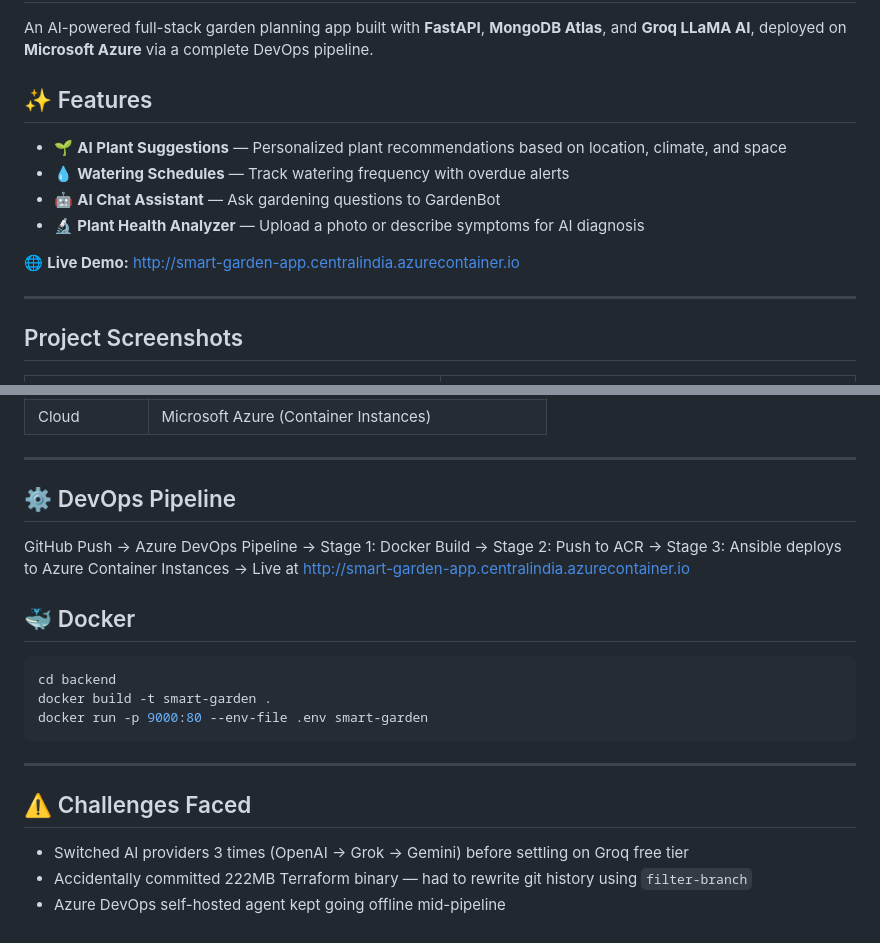
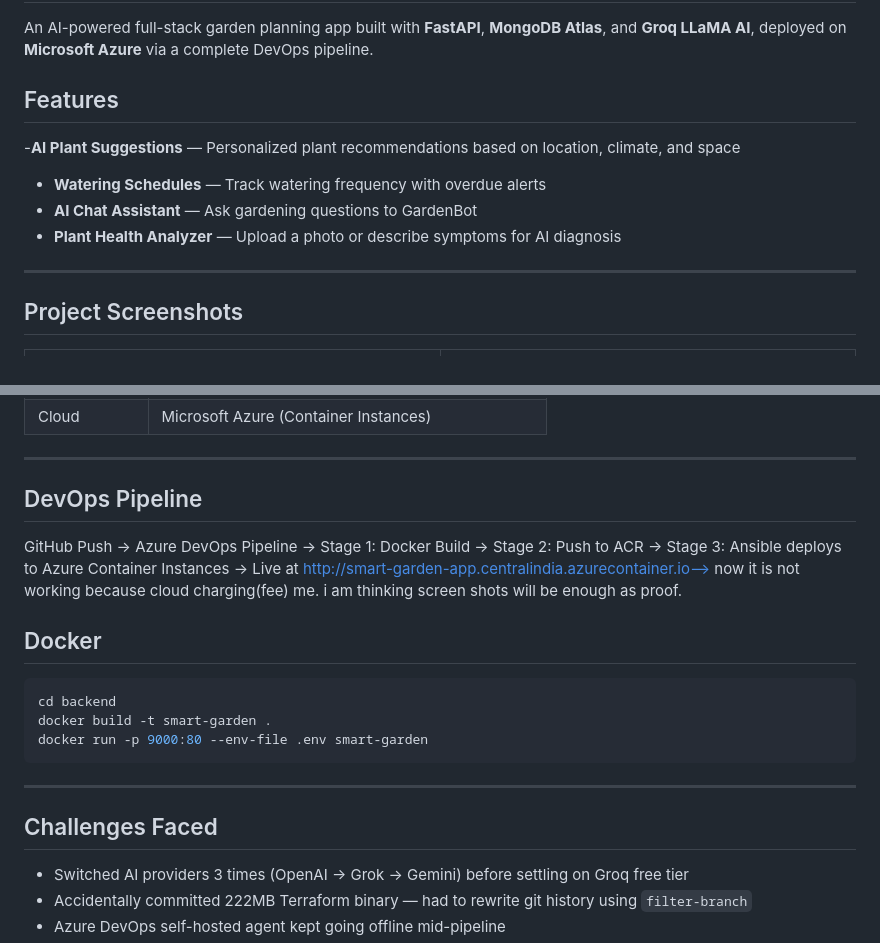
Before and after one commit to Krishnabhuvan/smart-garden-planner, a Markdown page: README.md, 2 parts joined by grey strips. Drawn GitHub-style.

````diff
--- a/README.md
+++ b/README.md
@@ -2,13 +2,12 @@
 
 An AI-powered full-stack garden planning app built with **FastAPI**, **MongoDB Atlas**, and **Groq LLaMA AI**, deployed on **Microsoft Azure** via a complete DevOps pipeline.
 
-## ✨ Features
-- 🌱 **AI Plant Suggestions** — Personalized plant recommendations based on location, climate, and space
-- 💧 **Watering Schedules** — Track watering frequency with overdue alerts
-- 🤖 **AI Chat Assistant** — Ask gardening questions to GardenBot
-- 🔬 **Plant Health Analyzer** — Upload a photo or describe symptoms for AI diagnosis
+##  Features
+-**AI Plant Suggestions** — Personalized plant recommendations based on location, climate, and space
+- **Watering Schedules** — Track watering frequency with overdue alerts
+- **AI Chat Assistant** — Ask gardening questions to GardenBot
+- **Plant Health Analyzer** — Upload a photo or describe symptoms for AI diagnosis
 
-🌐 **Live Demo:** http://smart-garden-app.centralindia.azurecontainer.io
 
 ---
 
@@ -123,14 +122,14 @@ API docs available at: **http://localhost:9000/docs**
 
 ---
 
-## ⚙️ DevOps Pipeline
+##  DevOps Pipeline
 GitHub Push → Azure DevOps Pipeline
 → Stage 1: Docker Build
 → Stage 2: Push to ACR
 → Stage 3: Ansible deploys to Azure Container Instances
-→ Live at http://smart-garden-app.centralindia.azurecontainer.io
+→ Live at http://smart-garden-app.centralindia.azurecontainer.io--> now it is not working because cloud charging(fee) me. i am thinking screen shots will be enough as proof.
 
-## 🐳 Docker
+##  Docker
 
 ```bash
 cd backend
@@ -140,7 +139,7 @@ docker run -p 9000:80 --env-file .env smart-garden
 
 ---
 
-## ⚠️ Challenges Faced
+##  Challenges Faced
 
 - Switched AI providers 3 times (OpenAI → Grok → Gemini) before settling on Groq free tier
 - Accidentally committed 222MB Terraform binary — had to rewrite git history using `filter-branch`
````
Also changed, not shown: other parts of README.md (+4 -4 lines).
